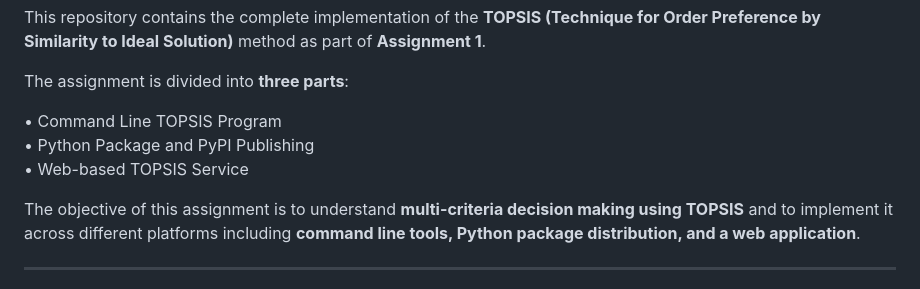
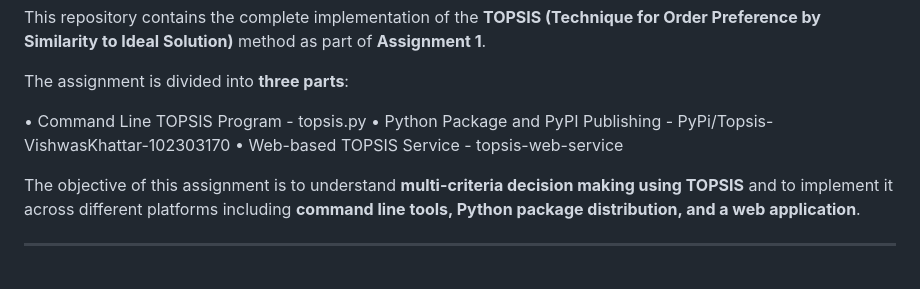
Before and after one commit to VishwassKhattarr/TOPSIS-assignment1, a Markdown page: README.md, the part around the change. Drawn GitHub-style.

Commit message:
Update README with detailed assignment parts

```diff
--- a/README.md
+++ b/README.md
@@ -10,9 +10,9 @@ This repository contains the complete implementation of the **TOPSIS (Technique
 
 The assignment is divided into **three parts**:
 
-• Command Line TOPSIS Program
-• Python Package and PyPI Publishing
-• Web-based TOPSIS Service
+• Command Line TOPSIS Program - topsis.py
+• Python Package and PyPI Publishing - PyPi/Topsis-VishwasKhattar-102303170
+• Web-based TOPSIS Service - topsis-web-service
 
 The objective of this assignment is to understand **multi-criteria decision making using TOPSIS** and to implement it across different platforms including **command line tools, Python package distribution, and a web application**.
 
```
